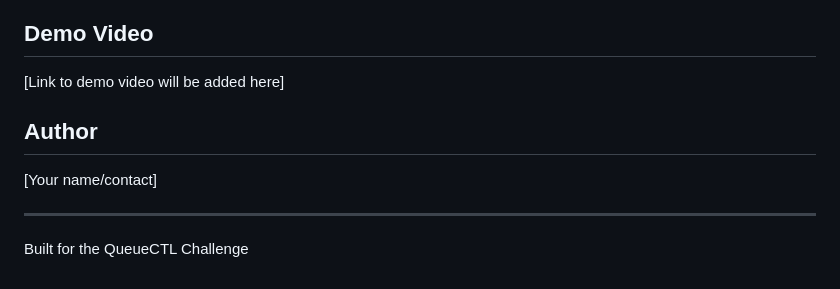
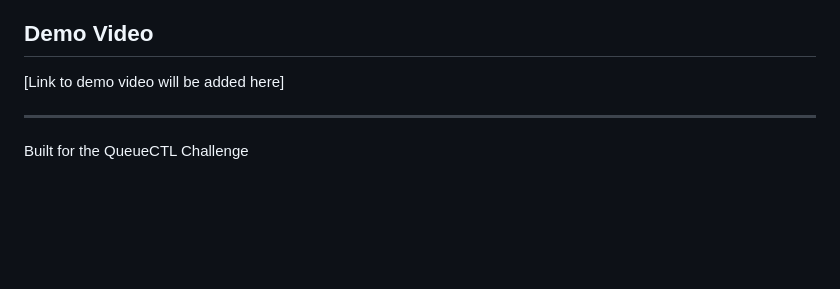
Before and after one commit to rahulrajesh21/QueueCTL, a Markdown page: README.md, the part around the change. Rendered like a GitHub page; blank space fills up the shorter version.

Commit message:
Remove author section from README
Removed author section from README.

```diff
--- a/README.md
+++ b/README.md
@@ -448,11 +448,6 @@ node index.js enqueue '{"command":"node generate-report.js","run_at":"2025-11-10
 
 [Link to demo video will be added here]
 
-
-## Author
-
-[Your name/contact]
-
 ---
 
 Built for the QueueCTL Challenge
```
